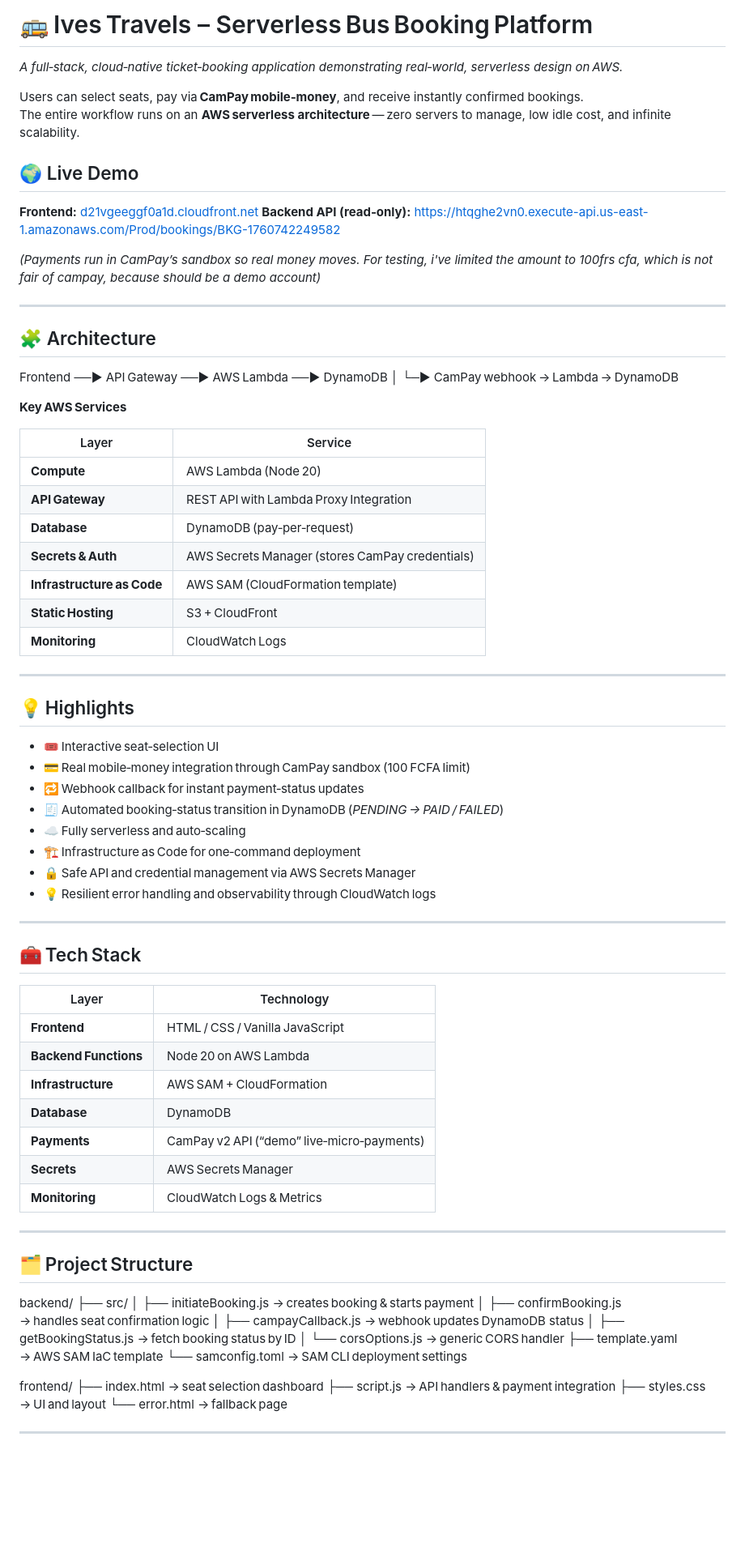
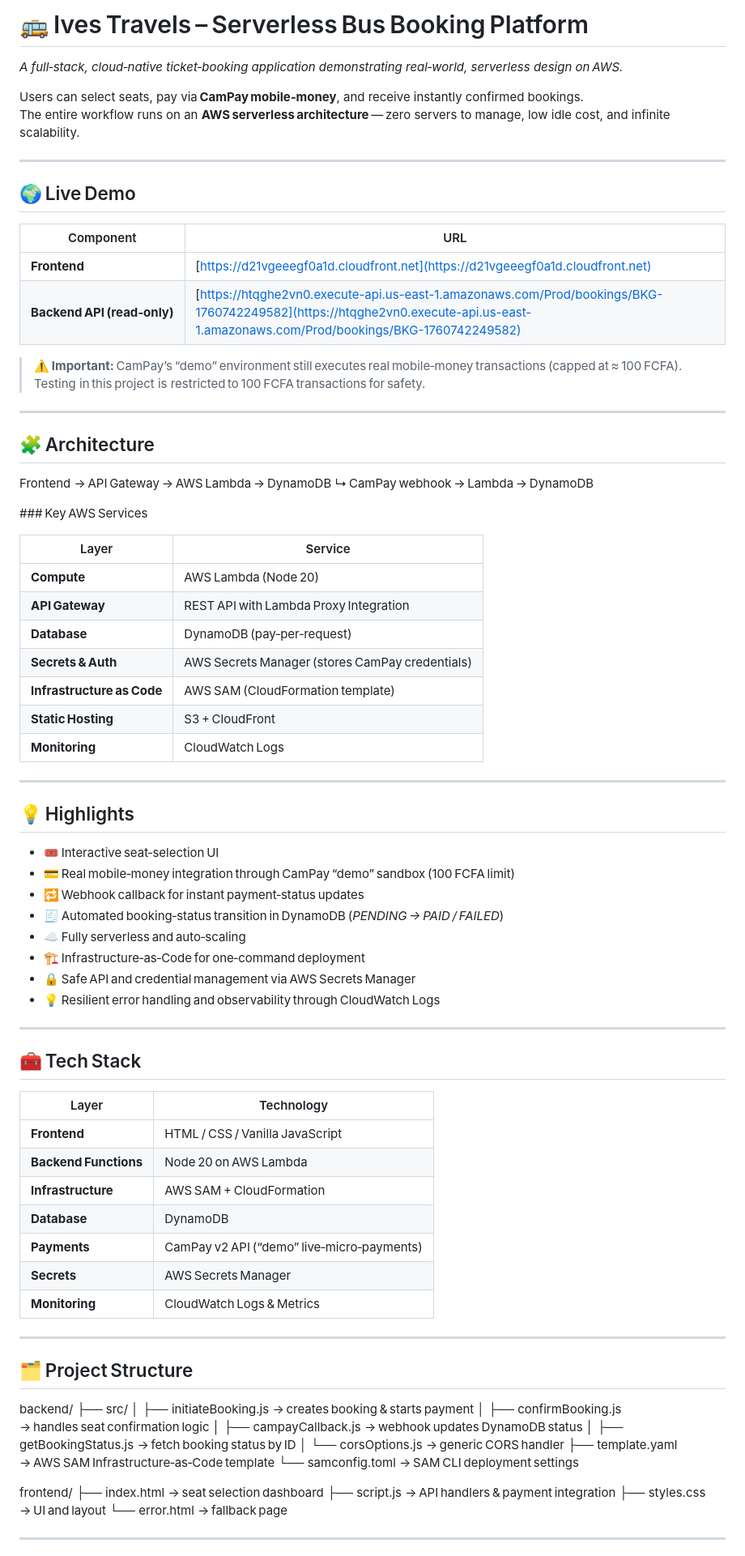
Before and after one commit to Ivesgithub1/-Ives-Serverless-Booking, a Markdown page: README.md, the part around the change printed below. Shown: that part at 81% size. Rendered like a GitHub page; blank space fills up the shorter version.

```diff
--- a/README.md
+++ b/README.md
@@ -1,49 +1,53 @@
-# 🚌 Ives Travels – Serverless Bus Booking Platform
+# 🚌 Ives Travels – Serverless Bus Booking Platform
 
 *A full‑stack, cloud‑native ticket‑booking application demonstrating real‑world, serverless design on AWS.*
 
 Users can select seats, pay via **CamPay mobile‑money**, and receive instantly confirmed bookings.
-The entire workflow runs on an **AWS serverless architecture** — zero servers to manage, low idle cost, and infinite scalability.
-
-## 🌍 Live Demo
-
-**Frontend:** [d21vgeeggf0a1d.cloudfront.net](https://d21vgeeggf0a1d.cloudfront.net)
-**Backend API (read‑only):** https://htqghe2vn0.execute-api.us-east-1.amazonaws.com/Prod/bookings/BKG-1760742249582
-
-*(Payments run in CamPay’s sandbox so  real money moves. For testing, i've limited the amount to 100frs cfa, which is not fair of campay, because should be a demo account)*
+The entire workflow runs on an **AWS serverless architecture** — zero servers to manage, low idle cost, and infinite scalability.
 
 ---
 
-## 🧩 Architecture
-Frontend ──► API Gateway ──► AWS Lambda ──► DynamoDB
-│
-└─► CamPay webhook → Lambda → DynamoDB
+## 🌍 Live Demo
+
+| Component | URL |
+|------------|-----|
+| **Frontend** | [https://d21vgeeegf0a1d.cloudfront.net](https://d21vgeeegf0a1d.cloudfront.net) |
+| **Backend API (read‑only)** | [https://htqghe2vn0.execute-api.us-east-1.amazonaws.com/Prod/bookings/BKG-1760742249582](https://htqghe2vn0.execute-api.us-east-1.amazonaws.com/Prod/bookings/BKG-1760742249582) |
+
+> ⚠️ **Important:** CamPay’s “demo” environment still executes real mobile‑money transactions (capped at ≈ 100 FCFA).
+> Testing in this project is restricted to 100 FCFA transactions for safety.
+
+---
+
+## 🧩 Architecture
+Frontend → API Gateway → AWS Lambda → DynamoDB
+↳ CamPay webhook → Lambda → DynamoDB
 
 
-**Key AWS Services**
+### Key AWS Services
 
 | Layer | Service |
-|--------|----------|
-| **Compute** | AWS Lambda (Node 20) |
-| **API Gateway** | REST API with Lambda Proxy Integration |
-| **Database** | DynamoDB (pay‑per‑request) |
-| **Secrets & Auth** | AWS Secrets Manager (stores CamPay credentials) |
-| **Infrastructure as Code** | AWS SAM (CloudFormation template) |
-| **Static Hosting** | S3 + CloudFront |
-| **Monitoring** | CloudWatch Logs |
+|-------|----------|
+| **Compute** | AWS Lambda (Node 20) |
+| **API Gateway** | REST API with Lambda Proxy Integration |
+| **Database** | DynamoDB (pay‑per‑request) |
+| **Secrets & Auth** | AWS Secrets Manager (stores CamPay credentials) |
+| **Infrastructure as Code** | AWS SAM (CloudFormation template) |
+| **Static Hosting** | S3 + CloudFront |
+| **Monitoring** | CloudWatch Logs |
 
 ---
 
 ## 💡 Highlights
 
 - 🎟️ Interactive seat‑selection UI
-- 💳 Real mobile‑money integration through CamPay sandbox (100 FCFA limit)
+- 💳 Real mobile‑money integration through CamPay “demo” sandbox (100 FCFA limit)
 - 🔁 Webhook callback for instant payment‑status updates
 - 🧾 Automated booking‑status transition in DynamoDB (*PENDING → PAID / FAILED*)
 - ☁️ Fully serverless and auto‑scaling
-- 🏗️ Infrastructure as Code for one‑command deployment
+- 🏗️ Infrastructure‑as‑Code for one‑command deployment
 - 🔒 Safe API and credential management via AWS Secrets Manager
-- 💡 Resilient error handling and observability through CloudWatch logs
+- 💡 Resilient error handling and observability through CloudWatch Logs
 
 ---
 
@@ -51,13 +55,13 @@ Frontend ──► API Gateway ──► AWS Lambda ──► DynamoDB
 
 | Layer | Technology |
 |-------|-------------|
-| **Frontend** | HTML / CSS / Vanilla JavaScript |
-| **Backend Functions** | Node 20 on AWS Lambda |
-| **Infrastructure** | AWS SAM + CloudFormation |
-| **Database** | DynamoDB |
-| **Payments** | CamPay v2 API (“demo” live‑micro‑payments) |
-| **Secrets** | AWS Secrets Manager |
-| **Monitoring** | CloudWatch Logs & Metrics |
+| **Frontend** | HTML / CSS / Vanilla JavaScript |
+| **Backend Functions** | Node 20 on AWS Lambda |
+| **Infrastructure** | AWS SAM + CloudFormation |
+| **Database** | DynamoDB |
+| **Payments** | CamPay v2 API (“demo” live‑micro‑payments) |
+| **Secrets** | AWS Secrets Manager |
+| **Monitoring** | CloudWatch Logs & Metrics |
 
 ---
 
@@ -66,10 +70,10 @@ backend/
 ├── src/
 │ ├── initiateBooking.js → creates booking & starts payment
 │ ├── confirmBooking.js → handles seat confirmation logic
-│ ├── campayCallback.js → webhook updates DynamoDB status
+│ ├── campayCallback.js → webhook updates DynamoDB status
 │ ├── getBookingStatus.js → fetch booking status by ID
 │ └── corsOptions.js → generic CORS handler
-├── template.yaml → AWS SAM IaC template
+├── template.yaml → AWS SAM Infrastructure‑as‑Code template
 └── samconfig.toml → SAM CLI deployment settings
 
 frontend/
```
Also changed, not shown: other parts of README.md (+21 -24 lines).
